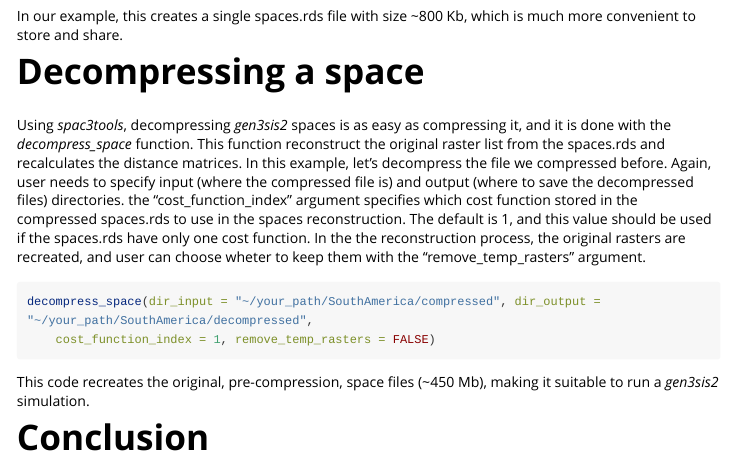
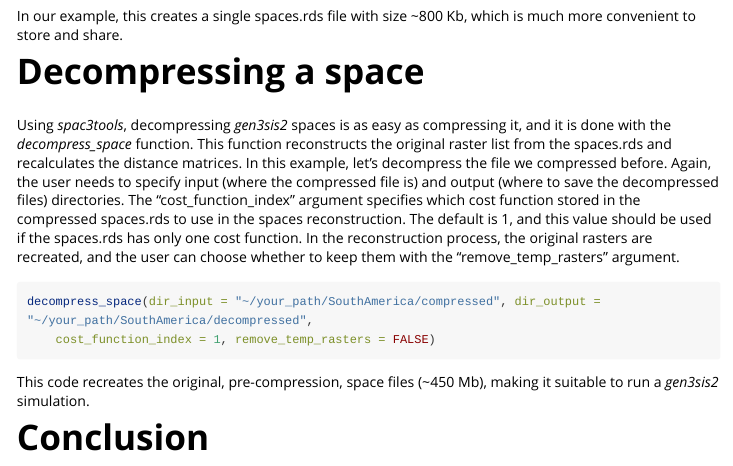
Before and after one commit to gen3sis2/spac3tools_R-package, an R Markdown document (vignettes/compress_decompress_tutorial.Rmd): the page in a window 1100 px wide, from 1300 px down. Rendered offline with R 4.5, knitr and Pandoc, with nearby package versions; long lines of code are wrapped.

Commit message:
Update vignettes/compress_decompress_tutorial.Rmd
Co-authored-by: Copilot <175728472+Copilot@users.noreply.github.com>

````diff
--- a/vignettes/compress_decompress_tutorial.Rmd
+++ b/vignettes/compress_decompress_tutorial.Rmd
@@ -89,7 +89,7 @@ In our example, this creates a single spaces.rds file with size ~800 Kb, which i
 
 # Decompressing a space
 
-Using *spac3tools*, decompressing *gen3sis2* spaces is as easy as compressing it, and it is done with the *decompress_space* function. This function reconstruct the original raster list from the spaces.rds and recalculates the distance matrices. In this example, let's decompress the file we compressed before. Again, user needs to specify input (where the compressed file is) and output (where to save the decompressed files) directories. the "cost_function_index" argument specifies which cost function stored in the compressed spaces.rds to use in the spaces reconstruction. The default is 1, and this value should be used if the spaces.rds have only one cost function. In the the reconstruction process, the original rasters are recreated, and user can choose wheter to keep them with the "remove_temp_rasters" argument.
+Using *spac3tools*, decompressing *gen3sis2* spaces is as easy as compressing it, and it is done with the *decompress_space* function. This function reconstructs the original raster list from the spaces.rds and recalculates the distance matrices. In this example, let's decompress the file we compressed before. Again, the user needs to specify input (where the compressed file is) and output (where to save the decompressed files) directories. The "cost_function_index" argument specifies which cost function stored in the compressed spaces.rds to use in the spaces reconstruction. The default is 1, and this value should be used if the spaces.rds has only one cost function. In the reconstruction process, the original rasters are recreated, and the user can choose whether to keep them with the "remove_temp_rasters" argument.
 
 ```{r, eval=FALSE}
 decompress_space(
````
